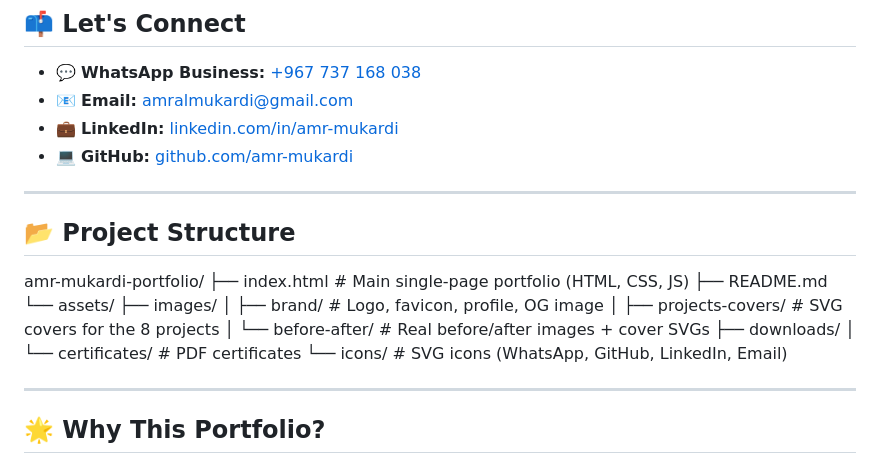
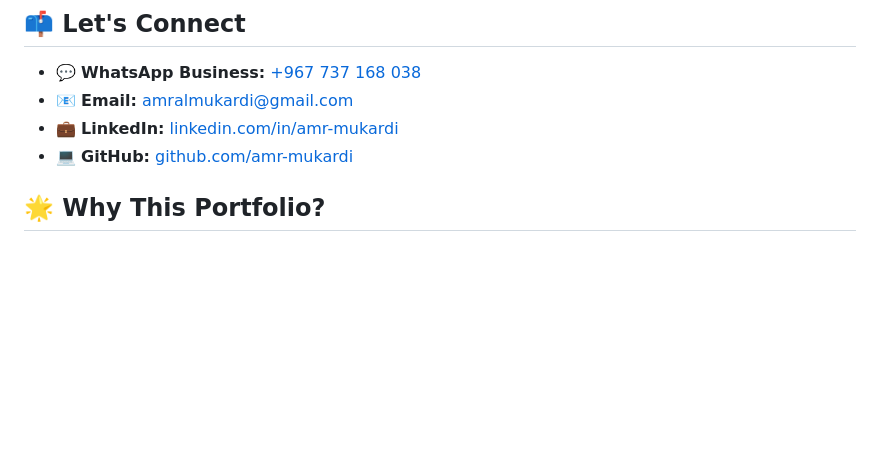
Before and after one commit to amr-mukardi/amr-mukardi-portfolio, a Markdown page: README.md, the part around the change. GitHub-like rendering; blank space fills up the shorter version.

Commit message:
Update README to remove project structure details
Removed project structure section from README.

```diff
--- a/README.md
+++ b/README.md
@@ -78,24 +78,6 @@ I hold **20+ certificates** in digital marketing, graphic design, freelancing, c
 - 💼 **LinkedIn:** [linkedin.com/in/amr-mukardi](https://www.linkedin.com/in/amr-mukardi)
 - 💻 **GitHub:** [github.com/amr-mukardi](https://github.com/amr-mukardi)
 
----
-
-## 📂 Project Structure
-amr-mukardi-portfolio/
-├── index.html                # Main single-page portfolio (HTML, CSS, JS)
-├── README.md
-└── assets/
-    ├── images/
-    │   ├── brand/            # Logo, favicon, profile, OG image
-    │   ├── projects-covers/  # SVG covers for the 8 projects
-    │   └── before-after/     # Real before/after images + cover SVGs
-    ├── downloads/
-    │   └── certificates/     # PDF certificates
-    └── icons/    # SVG icons (WhatsApp, GitHub, LinkedIn, Email)
-
-
----
-
 ## 🌟 Why This Portfolio?
 
 - 🧬 **100% Handcrafted** – No templates, just pure HTML, CSS, and JavaScript.
```
